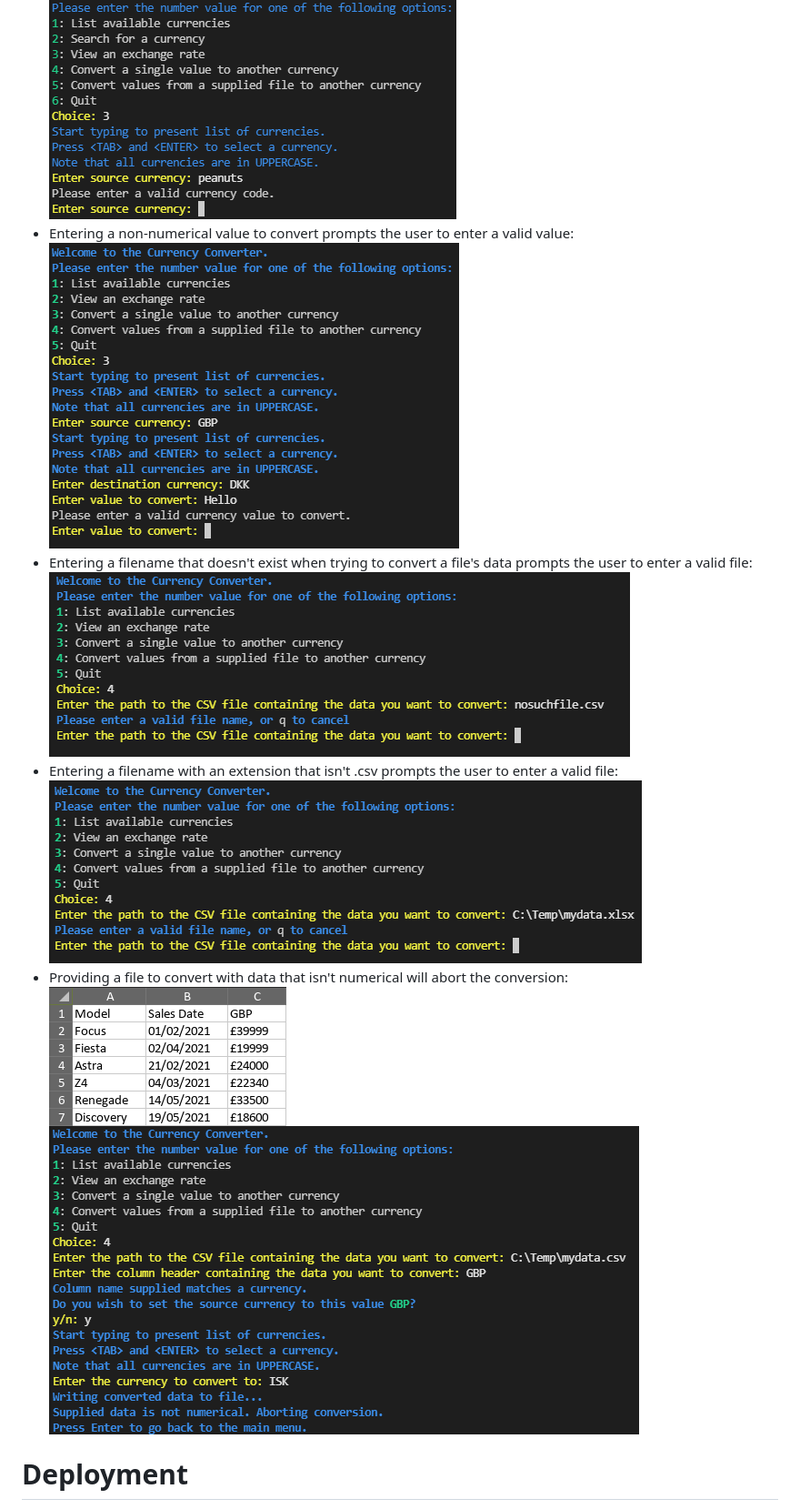
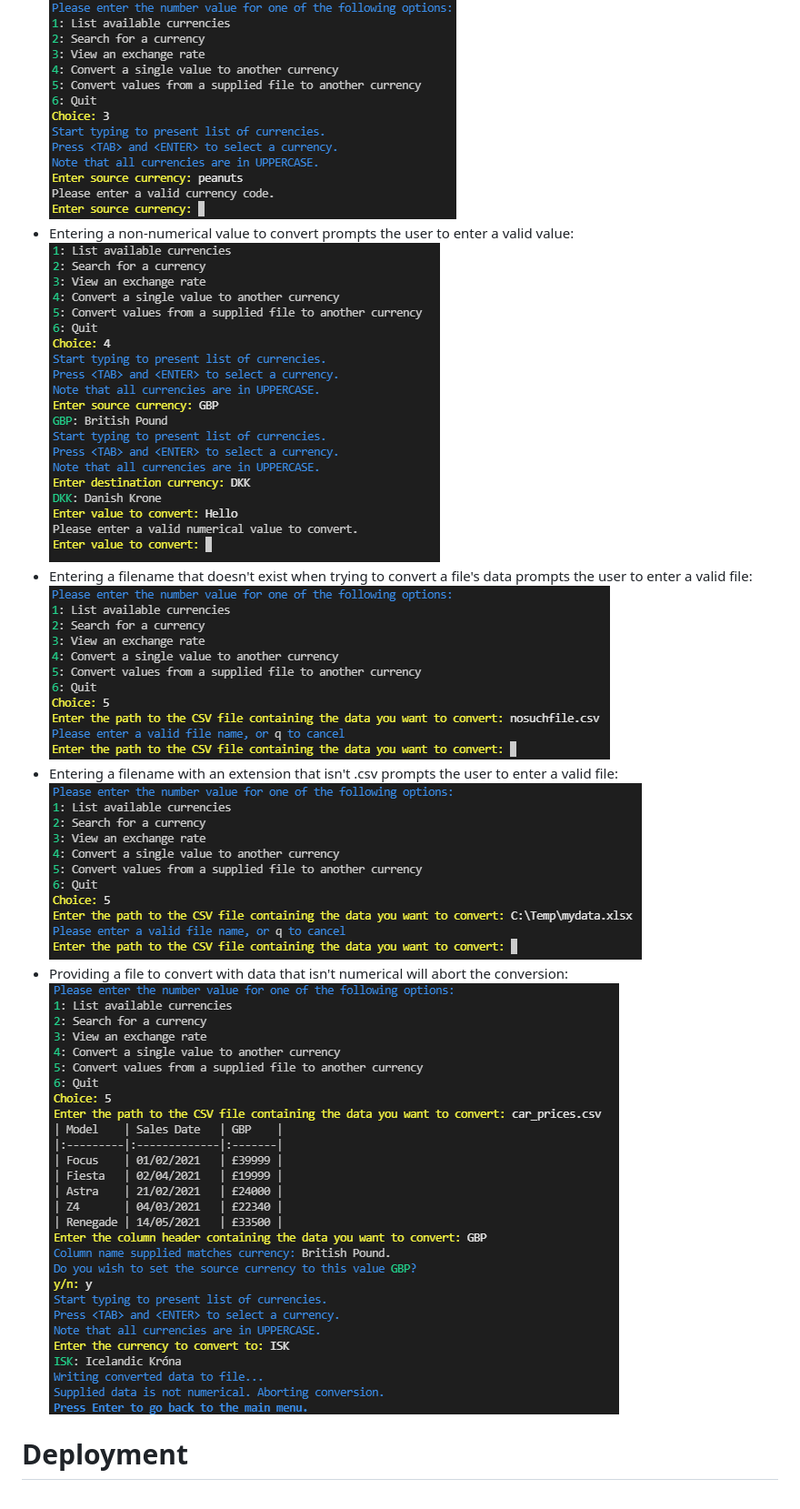
Before and after one commit to SiJiL82/currency-converter, a Markdown page: README.md, the part around the change. Shown: that part at 91% size. Drawn GitHub-style; pictures changed too: readme-assets/images/testing_invalid_conversion_value.png, readme-assets/images/testing_invalid_extension.png, readme-assets/images/testing_invalid_file.png.

Commit message:
Update testing screenshots

```diff
--- a/README.md
+++ b/README.md
@@ -139,7 +139,6 @@ Below is a high level overview of the workflow through the application.
 - Entering a filename with an extension that isn't .csv prompts the user to enter a valid file:
 ![Invalid File Extension](readme-assets/images/testing_invalid_extension.png)
 - Providing a file to convert with data that isn't numerical will abort the conversion:
-![Invalid File Data Example](readme-assets/images/testing_file_with_invalid_data.png)
 ![Invalid File Data](readme-assets/images/testing_invalid_file_data.png)
 # Deployment
 - __To deploy the project as an application that can be run locally:__
```
